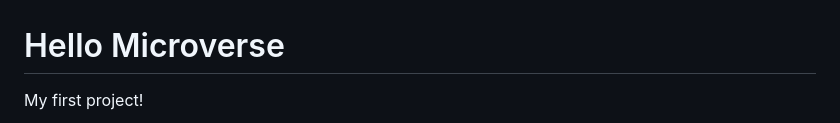
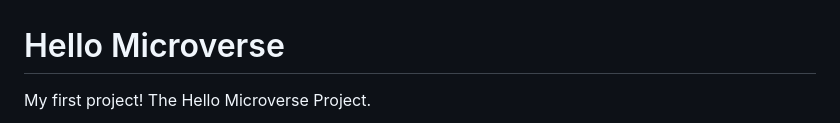
Before and after one commit to ClintonYounge/Hello-Microverse-Project, a Markdown page: README.md, the part around the change printed below. Rendered like a GitHub page.

Commit message:
Updated README.md file
Removed microverse logo

```diff
--- a/README.md
+++ b/README.md
@@ -1,3 +1,3 @@
 # Hello Microverse
-My first project!
+My first project! The Hello Microverse Project.
 <a name="readme-top"></a>
```
Also changed, not shown: other parts of README.md (+0 -6 lines).
